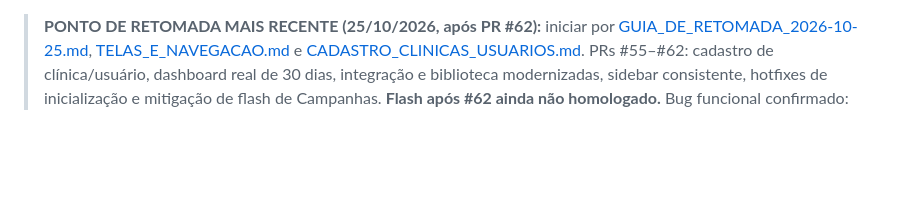
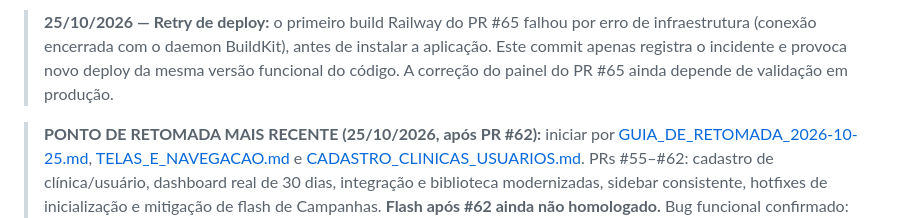
Before and after one commit to matioly/meta_ads_ai, a Markdown page: docs/RETOMADA.md, the part around the change. GitHub-like rendering; blank space fills up the shorter version.

Commit message:
chore: document Railway infrastructure build failure and trigger redeploy (#66)

```diff
--- a/docs/RETOMADA.md
+++ b/docs/RETOMADA.md
@@ -1,3 +1,5 @@
+> **25/10/2026 — Retry de deploy:** o primeiro build Railway do PR #65 falhou por erro de infraestrutura (conexão encerrada com o daemon BuildKit), antes de instalar a aplicação. Este commit apenas registra o incidente e provoca novo deploy da mesma versão funcional do código. A correção do painel do PR #65 ainda depende de validação em produção.
+
 > **PONTO DE RETOMADA MAIS RECENTE (25/10/2026, após PR #62):** iniciar por [GUIA_DE_RETOMADA_2026-10-25.md](GUIA_DE_RETOMADA_2026-10-25.md), [TELAS_E_NAVEGACAO.md](TELAS_E_NAVEGACAO.md) e [CADASTRO_CLINICAS_USUARIOS.md](CADASTRO_CLINICAS_USUARIOS.md). PRs #55–#62: cadastro de clínica/usuário, dashboard real de 30 dias, integração e biblioteca modernizadas, sidebar consistente, hotfixes de inicialização e mitigação de flash de Campanhas. **Flash após #62 ainda não homologado.** Bug funcional confirmado: viewer não é aceito pelo CHECK SQL original. O operador já confirmou criação de anúncio PAUSADO com ID Meta em etapa anterior; os trechos antigos que dizem “5B não homologado” representam estados anteriores, não o marco atual.
 
 # ESTADO PRIORITÁRIO — 25/10/2026
```
